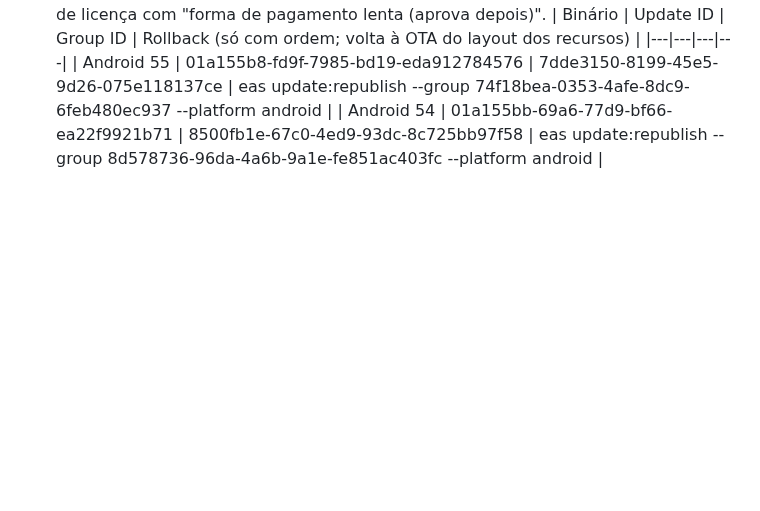
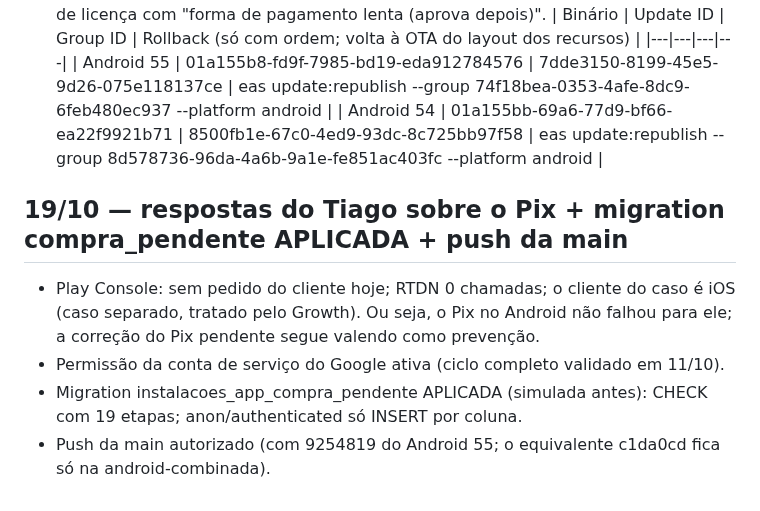
Before and after one commit to tiagorafaelbs-max/fiado-facil, a Markdown page: docs/release/PROXIMO-BUILD.md, the part around the change. Drawn GitHub-style; blank space fills up the shorter version.

Commit message:
docs: respostas do Tiago sobre o Pix e migration compra_pendente aplicada
Co-Authored-By: Claude Sonnet 5.5 <noreply@anthropic.com>

```diff
--- a/docs/release/PROXIMO-BUILD.md
+++ b/docs/release/PROXIMO-BUILD.md
@@ -730,3 +730,9 @@ Correção: (1) alerta "Seu pagamento está sendo confirmado" (explica Pix, ativ
 |---|---|---|---|
 | Android 55 | 01a155b8-fd9f-7985-bd19-eda912784576 | 7dde3150-8199-45e5-9d26-075e118137ce | eas update:republish --group 74f18bea-0353-4afe-8dc9-6feb480ec937 --platform android |
 | Android 54 | 01a155bb-69a6-77d9-bf66-ea22f9921b71 | 8500fb1e-67c0-4ed9-93dc-8c725bb97f58 | eas update:republish --group 8d578736-96da-4a6b-9a1e-fe851ac403fc --platform android |
+
+## 19/10 — respostas do Tiago sobre o Pix + migration compra_pendente APLICADA + push da main
+- Play Console: sem pedido do cliente hoje; RTDN 0 chamadas; o cliente do caso é iOS (caso separado, tratado pelo Growth). Ou seja, o Pix no Android não falhou para ele; a correção do Pix pendente segue valendo como prevenção.
+- Permissão da conta de serviço do Google ativa (ciclo completo validado em 11/10).
+- Migration instalacoes_app_compra_pendente APLICADA (simulada antes): CHECK com 19 etapas; anon/authenticated só INSERT por coluna.
+- Push da main autorizado (com 9254819 do Android 55; o equivalente c1da0cd fica só na android-combinada).
```
